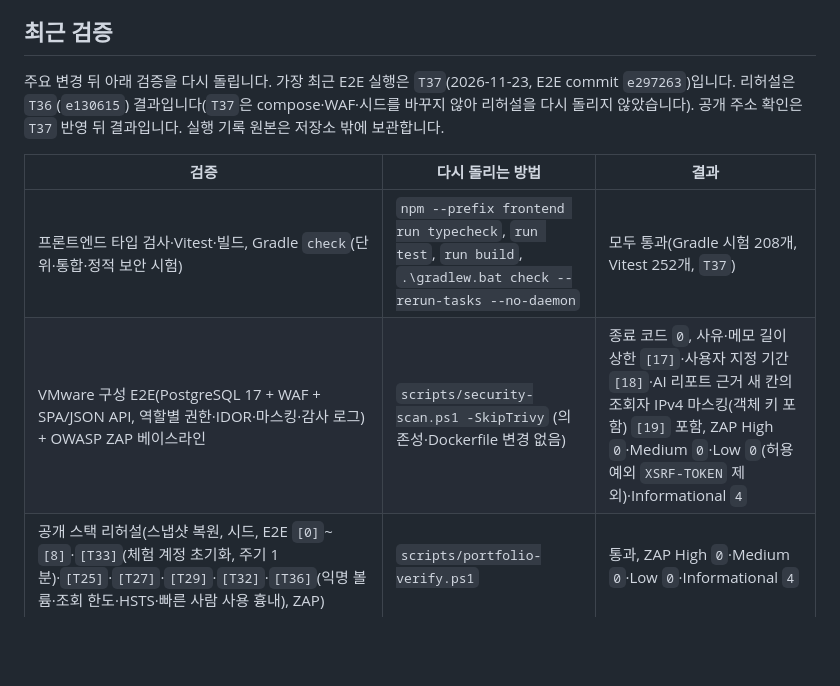
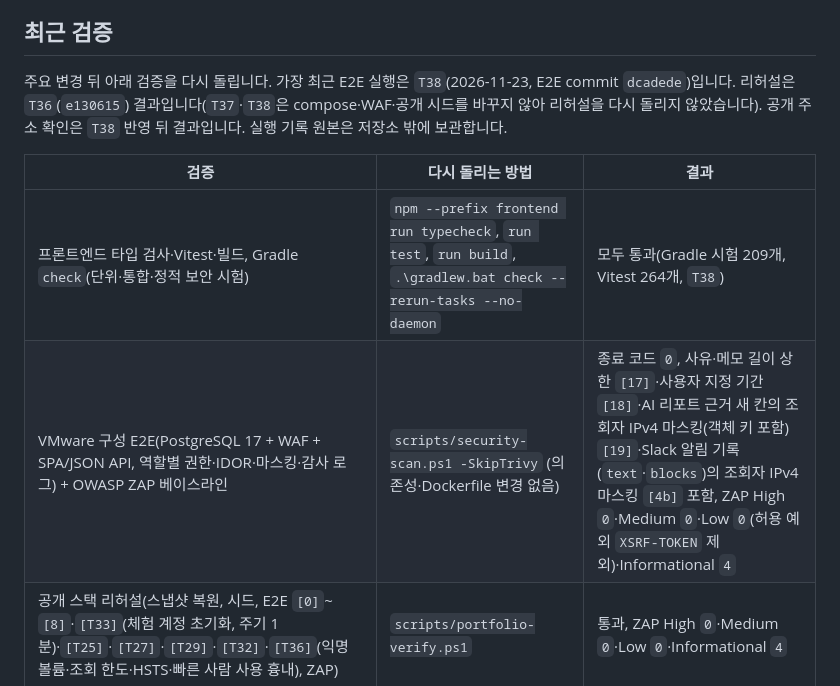
Before and after one commit to prosild/nbad-dashboard, a Markdown page: docs/security-verification-report.md, the part around the change. GitHub-like rendering; blank space fills up the shorter version.

Commit message:
T38: README 그림 04 새 화면, 보안 검증 보고서 최근 검증(Gradle 209·Vitest 264, E2E dcadede [4b])
Co-Authored-By: Claude Opus 5.5 <noreply@anthropic.com>

```diff
--- a/docs/security-verification-report.md
+++ b/docs/security-verification-report.md
@@ -4,12 +4,12 @@
 
 ## 최근 검증
 
-주요 변경 뒤 아래 검증을 다시 돌립니다. 가장 최근 E2E 실행은 `T37`(2026-11-23, E2E commit `e297263`)입니다. 리허설은 `T36`(`e130615`) 결과입니다(`T37`은 compose·WAF·시드를 바꾸지 않아 리허설을 다시 돌리지 않았습니다). 공개 주소 확인은 `T37` 반영 뒤 결과입니다. 실행 기록 원본은 저장소 밖에 보관합니다.
+주요 변경 뒤 아래 검증을 다시 돌립니다. 가장 최근 E2E 실행은 `T38`(2026-11-23, E2E commit `dcadede`)입니다. 리허설은 `T36`(`e130615`) 결과입니다(`T37`·`T38`은 compose·WAF·공개 시드를 바꾸지 않아 리허설을 다시 돌리지 않았습니다). 공개 주소 확인은 `T38` 반영 뒤 결과입니다. 실행 기록 원본은 저장소 밖에 보관합니다.
 
 | 검증 | 다시 돌리는 방법 | 결과 |
 |---|---|---|
-| 프론트엔드 타입 검사·Vitest·빌드, Gradle `check`(단위·통합·정적 보안 시험) | `npm --prefix frontend run typecheck`, `run test`, `run build`, `.\gradlew.bat check --rerun-tasks --no-daemon` | 모두 통과(Gradle 시험 208개, Vitest 252개, `T37`) |
-| VMware 구성 E2E(PostgreSQL 17 + WAF + SPA/JSON API, 역할별 권한·IDOR·마스킹·감사 로그) + OWASP ZAP 베이스라인 | `scripts/security-scan.ps1 -SkipTrivy` (의존성·Dockerfile 변경 없음) | 종료 코드 `0`, 사유·메모 길이 상한 `[17]`·사용자 지정 기간 `[18]`·AI 리포트 근거 새 칸의 조회자 IPv4 마스킹(객체 키 포함) `[19]` 포함, ZAP High `0`·Medium `0`·Low `0`(허용 예외 `XSRF-TOKEN` 제외)·Informational `4` |
+| 프론트엔드 타입 검사·Vitest·빌드, Gradle `check`(단위·통합·정적 보안 시험) | `npm --prefix frontend run typecheck`, `run test`, `run build`, `.\gradlew.bat check --rerun-tasks --no-daemon` | 모두 통과(Gradle 시험 209개, Vitest 264개, `T38`) |
+| VMware 구성 E2E(PostgreSQL 17 + WAF + SPA/JSON API, 역할별 권한·IDOR·마스킹·감사 로그) + OWASP ZAP 베이스라인 | `scripts/security-scan.ps1 -SkipTrivy` (의존성·Dockerfile 변경 없음) | 종료 코드 `0`, 사유·메모 길이 상한 `[17]`·사용자 지정 기간 `[18]`·AI 리포트 근거 새 칸의 조회자 IPv4 마스킹(객체 키 포함) `[19]`·Slack 알림 기록(`text`·`blocks`)의 조회자 IPv4 마스킹 `[4b]` 포함, ZAP High `0`·Medium `0`·Low `0`(허용 예외 `XSRF-TOKEN` 제외)·Informational `4` |
 | 공개 스택 리허설(스냅샷 복원, 시드, E2E `[0]`~`[8]`·`[T33]`(체험 계정 초기화, 주기 1분)·`[T25]`·`[T27]`·`[T29]`·`[T32]`·`[T36]`(익명 볼륨·조회 한도·HSTS·빠른 사람 사용 흉내), ZAP) | `scripts/portfolio-verify.ps1` | 통과, ZAP High `0`·Medium `0`·Low `0`·Informational `4` |
 | 공개 주소 확인(`demo` 로그인·마스킹·허용 캡처·숨김 캡처 `403`·보안 헤더·쿠키 속성 등) | [`docs/portfolio-deployment.md`](portfolio-deployment.md) 4.4 체크리스트(WAF 차단·깨진 XML 본문 `400`·전달 헤더 신뢰 포함) | PASS `187`, FAIL `0`(사용자 지정 기간 `[T34]`, 이전·다음 이동 = 목록 순서·응답 시간 `[T35]`, HSTS 하나·조회 한도·볼륨·초기화 `[T36]`, 리포트 있는 상세 112건의 근거 새 칸·조회자 IPv4 `0`·응답 시간 `[T37]` 포함) |
 
```
Also changed, not shown: docs/images/04-analyst-detail-actions.png.
